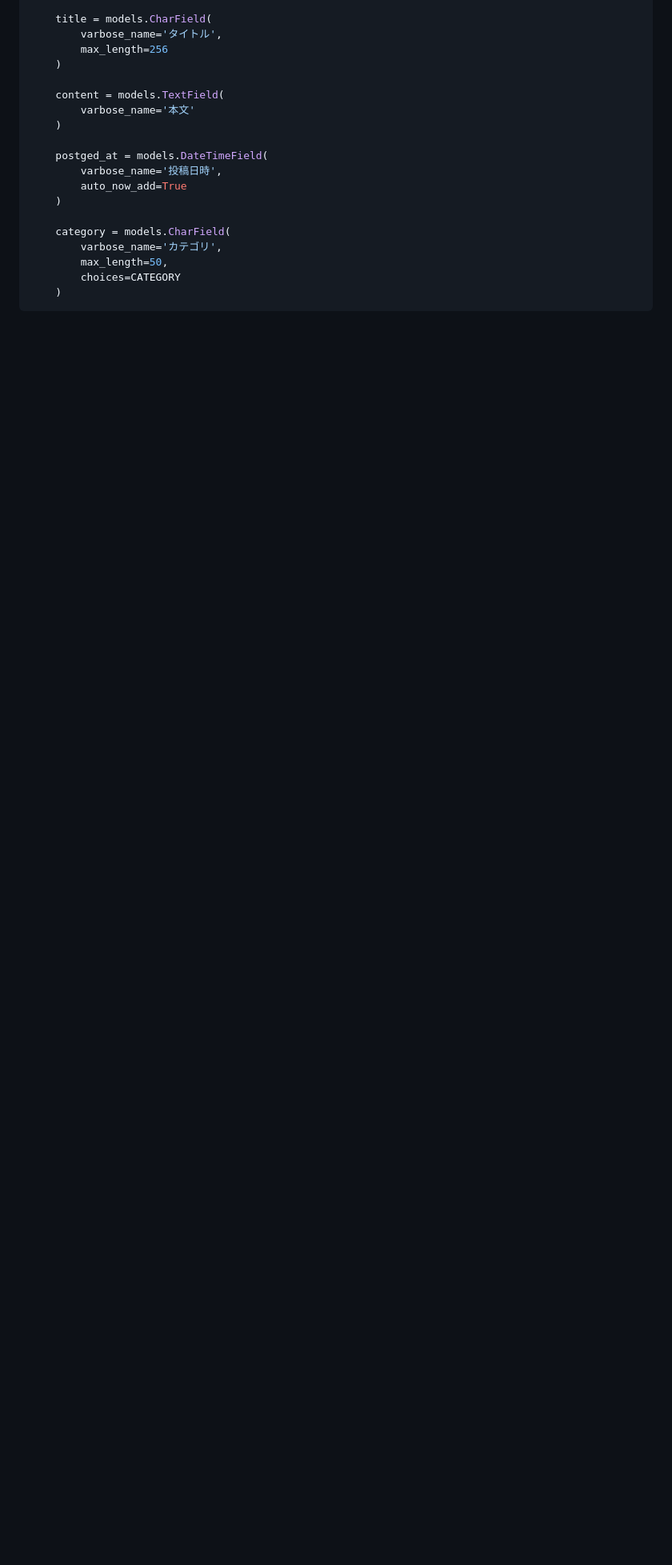
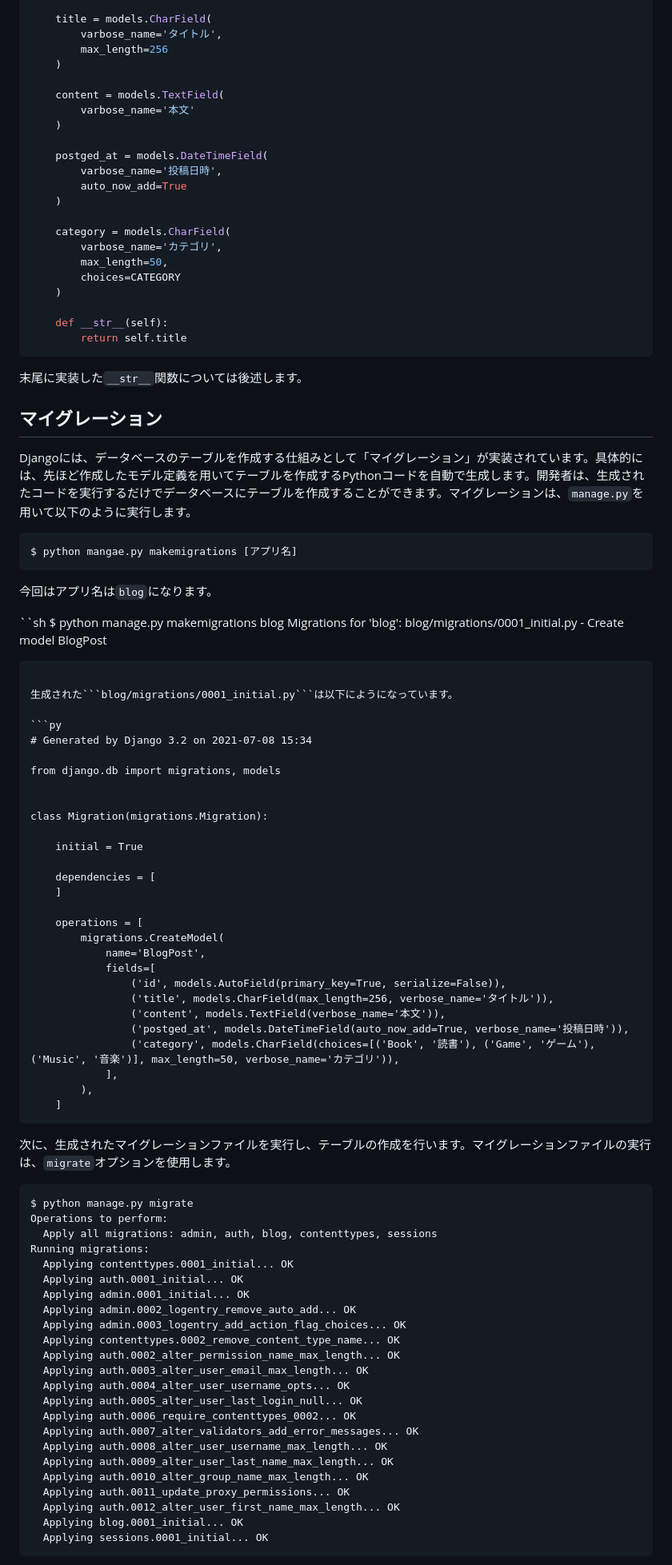
Before and after one commit to JuvenileTalk9/Django, a Markdown page: 05_データベース連携/データベース連携.md, the part around the change printed below. Shown: that part at 80% size. GitHub-like rendering; blank space fills up the shorter version.

Commit message:
データベース連携

````diff
--- a/05_データベース連携/データベース連携.md
+++ b/05_データベース連携/データベース連携.md
@@ -76,7 +76,84 @@ class BlogPost(models.Model):
         max_length=50,
         choices=CATEGORY
     )
+
+    def __str__(self):
+        return self.title
 ```
 
+末尾に実装した```__str__```関数については後述します。
+
+## マイグレーション
+
+Djangoには、データベースのテーブルを作成する仕組みとして「マイグレーション」が実装されています。具体的には、先ほど作成したモデル定義を用いてテーブルを作成するPythonコードを自動で生成します。開発者は、生成されたコードを実行するだけでデータベースにテーブルを作成することができます。マイグレーションは、```manage.py```を用いて以下のように実行します。
+
+```sh
+$ python mangae.py makemigrations [アプリ名]
+```
+
+今回はアプリ名は```blog```になります。
+
+``sh
+$ python manage.py makemigrations blog
+Migrations for 'blog':
+  blog/migrations/0001_initial.py
+    - Create model BlogPost
+```
+
+生成された```blog/migrations/0001_initial.py```は以下にようになっています。
+
+```py
+# Generated by Django 3.2 on 2021-07-08 15:34
+
+from django.db import migrations, models
 
 
+class Migration(migrations.Migration):
+
+    initial = True
+
+    dependencies = [
+    ]
+
+    operations = [
+        migrations.CreateModel(
+            name='BlogPost',
+            fields=[
+                ('id', models.AutoField(primary_key=True, serialize=False)),
+                ('title', models.CharField(max_length=256, verbose_name='タイトル')),
+                ('content', models.TextField(verbose_name='本文')),
+                ('postged_at', models.DateTimeField(auto_now_add=True, verbose_name='投稿日時')),
+                ('category', models.CharField(choices=[('Book', '読書'), ('Game', 'ゲーム'), ('Music', '音楽')], max_length=50, verbose_name='カテゴリ')),
+            ],
+        ),
+    ]
+```
+
+次に、生成されたマイグレーションファイルを実行し、テーブルの作成を行います。マイグレーションファイルの実行は、```migrate```オプションを使用します。
+
+```sh
+$ python manage.py migrate
+Operations to perform:
+  Apply all migrations: admin, auth, blog, contenttypes, sessions
+Running migrations:
+  Applying contenttypes.0001_initial... OK
+  Applying auth.0001_initial... OK
+  Applying admin.0001_initial... OK
+  Applying admin.0002_logentry_remove_auto_add... OK
+  Applying admin.0003_logentry_add_action_flag_choices... OK
+  Applying contenttypes.0002_remove_content_type_name... OK
+  Applying auth.0002_alter_permission_name_max_length... OK
+  Applying auth.0003_alter_user_email_max_length... OK
+  Applying auth.0004_alter_user_username_opts... OK
+  Applying auth.0005_alter_user_last_login_null... OK
+  Applying auth.0006_require_contenttypes_0002... OK
+  Applying auth.0007_alter_validators_add_error_messages... OK
+  Applying auth.0008_alter_user_username_max_length... OK
+  Applying auth.0009_alter_user_last_name_max_length... OK
+  Applying auth.0010_alter_group_name_max_length... OK
+  Applying auth.0011_update_proxy_permissions... OK
+  Applying auth.0012_alter_user_first_name_max_length... OK
+  Applying blog.0001_initial... OK
+  Applying sessions.0001_initial... OK
+```
+
````
Also changed, not shown: other parts of 05_データベース連携/データベース連携.md (+38 -1 lines), 05_データベース連携/insert.png (added), 05_データベース連携/insert_success.png (added), 05_データベース連携/kanri_top.png (added).
